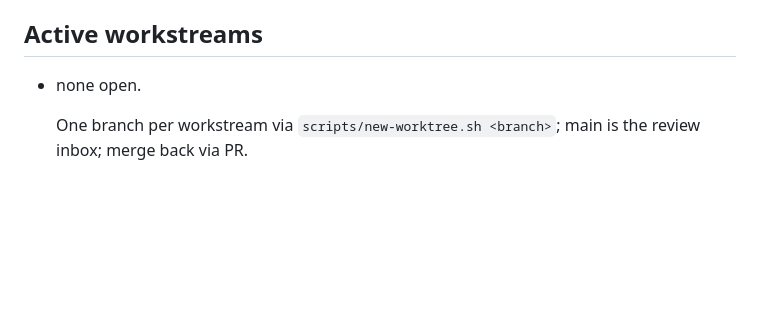
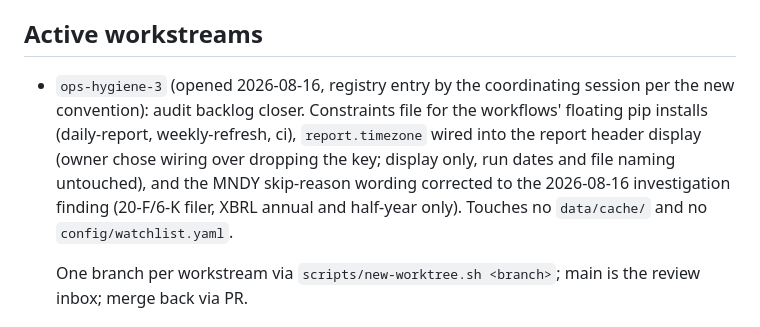
Before and after one commit to jelbirt/ticker-sentinel, a Markdown page: tasks/todo.md, the part around the change. GitHub-like rendering; blank space fills up the shorter version.

Commit message:
Registry: open ops-hygiene-3 (constraints, timezone wiring, MNDY wording)

```diff
--- a/tasks/todo.md
+++ b/tasks/todo.md
@@ -15,7 +15,14 @@ made every second merge conflict here.
   `run_history.json`; discard that change rather than committing it.
 
 ## Active workstreams
-- none open.
+- `ops-hygiene-3` (opened 2026-08-16, registry entry by the coordinating
+  session per the new convention): audit backlog closer. Constraints file for
+  the workflows' floating pip installs (daily-report, weekly-refresh, ci),
+  `report.timezone` wired into the report header display (owner chose wiring
+  over dropping the key; display only, run dates and file naming untouched),
+  and the MNDY skip-reason wording corrected to the 2026-08-16 investigation
+  finding (20-F/6-K filer, XBRL annual and half-year only). Touches no
+  `data/cache/` and no `config/watchlist.yaml`.
 
   One branch per workstream via `scripts/new-worktree.sh <branch>`; main is the
   review inbox; merge back via PR.
```
